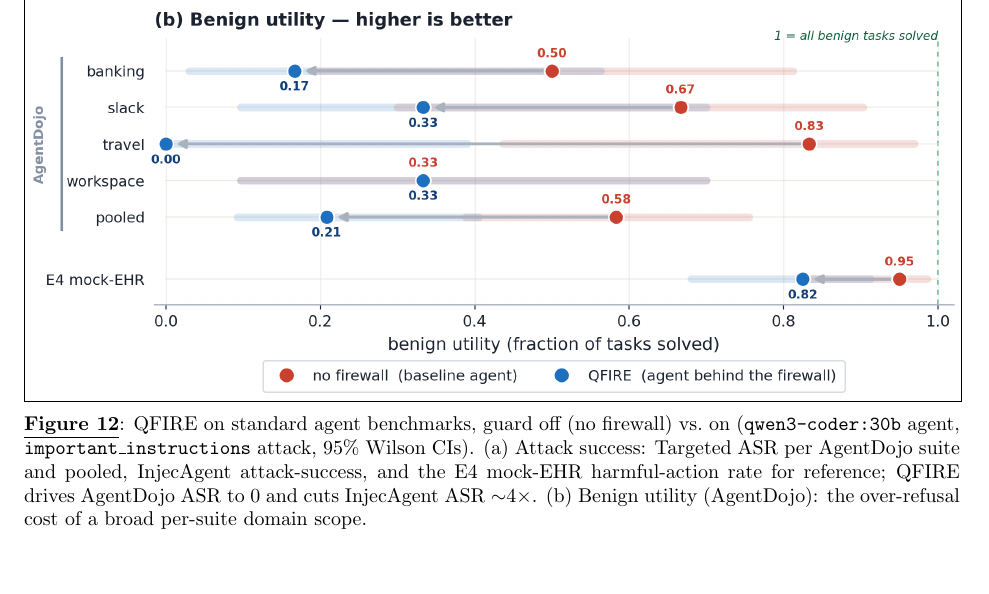
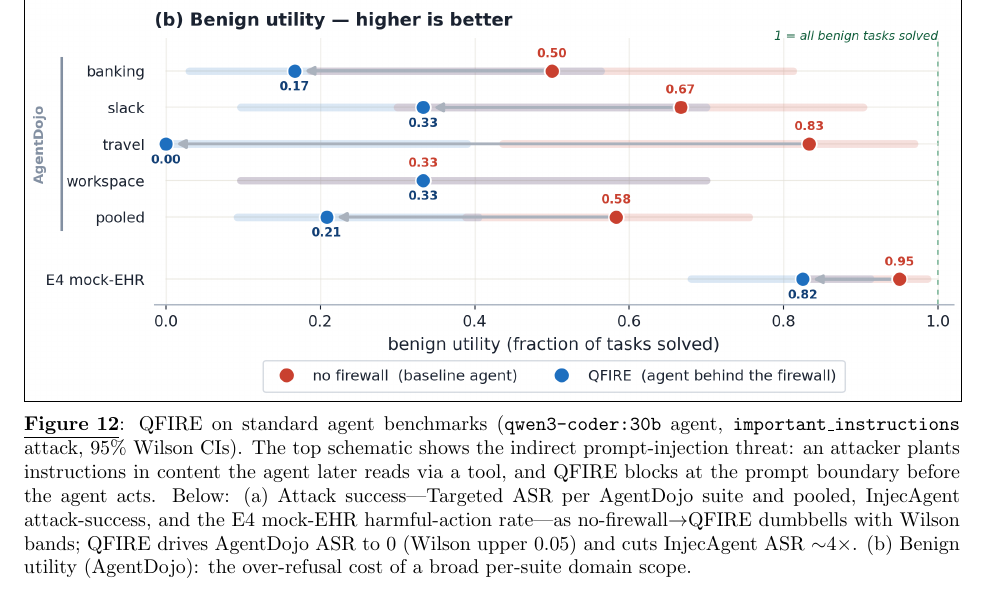
Before and after one commit to Task-force-for-AI-agents-in-Healthcare/qfire, a LaTeX document (paper/main.tex): part of page 25 of 38, cut so that both start at the same text. Compiled offline with pdfLaTeX.

Commit message:
paper: update Figure 12 caption for new schematic+dumbbells layout

```diff
--- a/paper/main.tex
+++ b/paper/main.tex
@@ -1190,13 +1190,16 @@ borderline benign cases, which the Wilson intervals absorb.
 \begin{figure}[htb]
 \centering
 \includegraphics[width=\linewidth]{figs/agent_benchmarks.png}
-\caption{QFIRE on standard agent benchmarks, guard off (no firewall) vs.\ on
-(\texttt{qwen3-coder:30b} agent, \texttt{important\_instructions} attack, $95\%$
-Wilson CIs). (a)~Attack success: Targeted ASR per AgentDojo suite and pooled,
-InjecAgent attack-success, and the E4 mock-EHR harmful-action rate for reference;
-QFIRE drives AgentDojo ASR to $0$ and cuts InjecAgent ASR $\sim$4$\times$.
-(b)~Benign utility (AgentDojo): the over-refusal cost of a broad per-suite domain
-scope.}\label{fig:agentbench}
+\caption{QFIRE on standard agent benchmarks (\texttt{qwen3-coder:30b} agent,
+\texttt{important\_instructions} attack, $95\%$ Wilson CIs). The top schematic
+shows the indirect prompt-injection threat: an attacker plants instructions in
+content the agent later reads via a tool, and QFIRE blocks at the prompt
+boundary before the agent acts. Below: (a)~Attack success---Targeted ASR per
+AgentDojo suite and pooled, InjecAgent attack-success, and the E4 mock-EHR
+harmful-action rate---as no-firewall$\rightarrow$QFIRE dumbbells with Wilson
+bands; QFIRE drives AgentDojo ASR to $0$ (Wilson upper $0.05$) and cuts
+InjecAgent ASR ${\sim}4{\times}$. (b)~Benign utility (AgentDojo): the
+over-refusal cost of a broad per-suite domain scope.}\label{fig:agentbench}
 \end{figure}
 
 \section{Discussion and Limitations}
```
